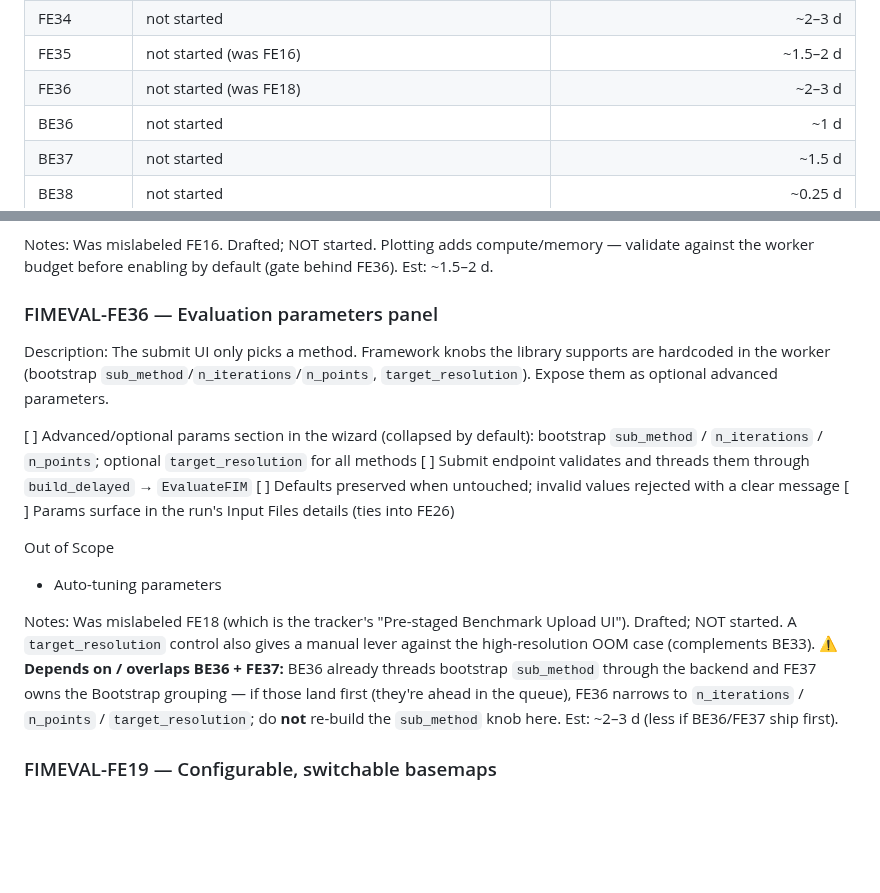
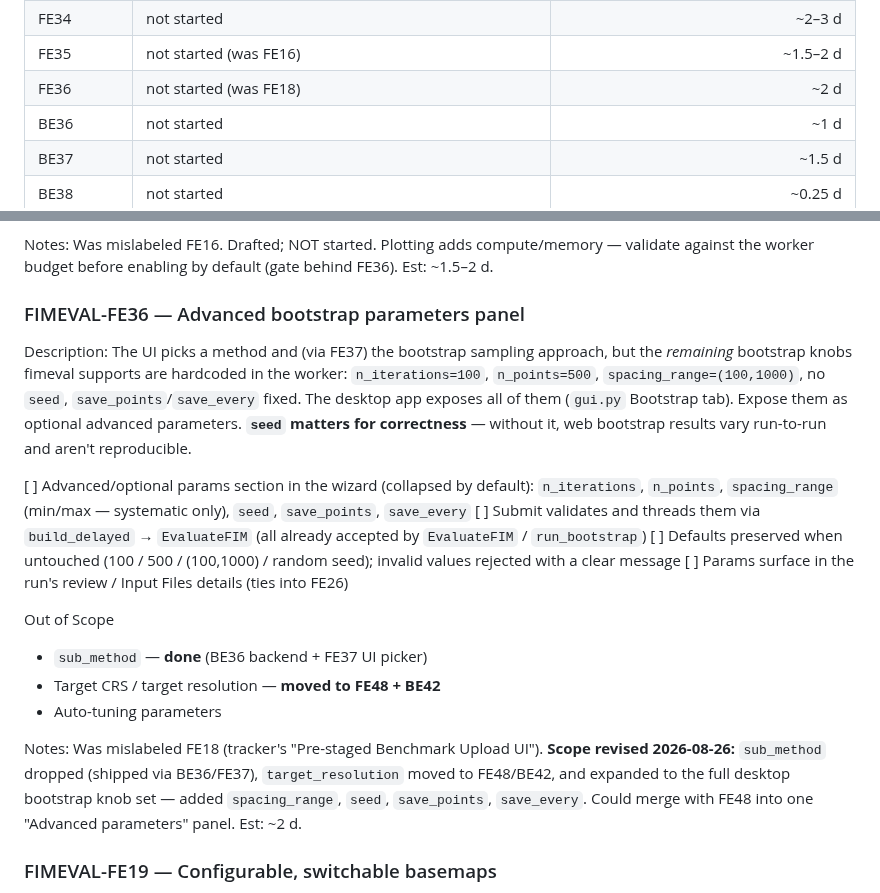
Before and after one commit to Aquaveo/tethysapp-fimeval-gui, a Markdown page: docs/tickets/backlog.md, 2 parts joined by grey strips. Rendered like a GitHub page; blank space fills up the shorter version.

Commit message:
docs: revise FE36 — advanced bootstrap params (drop sub_method/resolution, add seed)
FE36 was stale: sub_method shipped (BE36+FE37) and target_resolution moved to
FE48/BE42. Retitle to "Advanced bootstrap parameters panel" and rescope to the
remaining desktop knobs — n_iterations, n_points, spacing_range, seed (a real
reproducibility gap), save_points, save_every.

Co-Authored-By: Claude Opus 4.8 (1M context) <noreply@anthropic.com>

```diff
--- a/docs/tickets/backlog.md
+++ b/docs/tickets/backlog.md
@@ -50,7 +50,7 @@ warranted (historical); the numbers to plan around are the not-started ones.
 | FE33 | not started | ~1.5 d |
 | FE34 | not started | ~2–3 d |
 | FE35 | not started (was FE16) | ~1.5–2 d |
-| FE36 | not started (was FE18) | ~2–3 d |
+| FE36 | not started (was FE18) | ~2 d |
 | BE36 | not started | ~1 d |
 | BE37 | not started | ~1.5 d |
 | BE38 | not started | ~0.25 d |
@@ -294,21 +294,30 @@ Out of Scope
 
 Notes: Was mislabeled FE16. Drafted; NOT started. Plotting adds compute/memory — validate against the worker budget before enabling by default (gate behind FE36). Est: ~1.5–2 d.
 
-### FIMEVAL-FE36 — Evaluation parameters panel
+### FIMEVAL-FE36 — Advanced bootstrap parameters panel
 
-Description: The submit UI only picks a method. Framework knobs the library supports are
-hardcoded in the worker (bootstrap `sub_method`/`n_iterations`/`n_points`, `target_resolution`).
-Expose them as optional advanced parameters.
+Description: The UI picks a method and (via FE37) the bootstrap sampling approach, but the
+*remaining* bootstrap knobs fimeval supports are hardcoded in the worker: `n_iterations=100`,
+`n_points=500`, `spacing_range=(100,1000)`, no `seed`, `save_points`/`save_every` fixed. The
+desktop app exposes all of them (`gui.py` Bootstrap tab). Expose them as optional advanced
+parameters. **`seed` matters for correctness** — without it, web bootstrap results vary
+run-to-run and aren't reproducible.
 
-[  ]  Advanced/optional params section in the wizard (collapsed by default): bootstrap `sub_method` / `n_iterations` / `n_points`; optional `target_resolution` for all methods
-[  ]  Submit endpoint validates and threads them through `build_delayed` → `EvaluateFIM`
-[  ]  Defaults preserved when untouched; invalid values rejected with a clear message
-[  ]  Params surface in the run's Input Files details (ties into FE26)
+[  ]  Advanced/optional params section in the wizard (collapsed by default): `n_iterations`, `n_points`, `spacing_range` (min/max — systematic only), `seed`, `save_points`, `save_every`
+[  ]  Submit validates and threads them via `build_delayed` → `EvaluateFIM` (all already accepted by `EvaluateFIM` / `run_bootstrap`)
+[  ]  Defaults preserved when untouched (100 / 500 / (100,1000) / random seed); invalid values rejected with a clear message
+[  ]  Params surface in the run's review / Input Files details (ties into FE26)
 
 Out of Scope
+- `sub_method` — **done** (BE36 backend + FE37 UI picker)
+- Target CRS / target resolution — **moved to FE48 + BE42**
 - Auto-tuning parameters
 
-Notes: Was mislabeled FE18 (which is the tracker's "Pre-staged Benchmark Upload UI"). Drafted; NOT started. A `target_resolution` control also gives a manual lever against the high-resolution OOM case (complements BE33). ⚠ **Depends on / overlaps BE36 + FE37:** BE36 already threads bootstrap `sub_method` through the backend and FE37 owns the Bootstrap grouping — if those land first (they're ahead in the queue), FE36 narrows to `n_iterations` / `n_points` / `target_resolution`; do **not** re-build the `sub_method` knob here. Est: ~2–3 d (less if BE36/FE37 ship first).
+Notes: Was mislabeled FE18 (tracker's "Pre-staged Benchmark Upload UI"). **Scope revised
+2026-08-26:** `sub_method` dropped (shipped via BE36/FE37), `target_resolution` moved to
+FE48/BE42, and expanded to the full desktop bootstrap knob set — added `spacing_range`,
+`seed`, `save_points`, `save_every`. Could merge with FE48 into one "Advanced parameters"
+panel. Est: ~2 d.
 
 ### FIMEVAL-FE19 — Configurable, switchable basemaps
 
```
